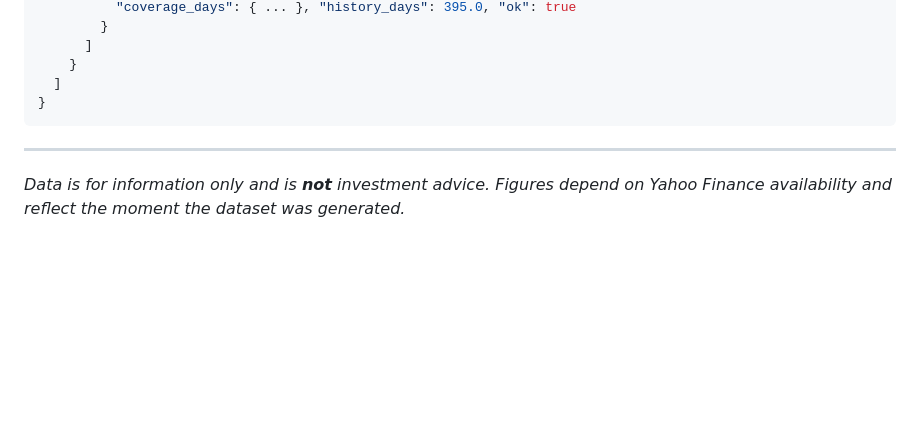
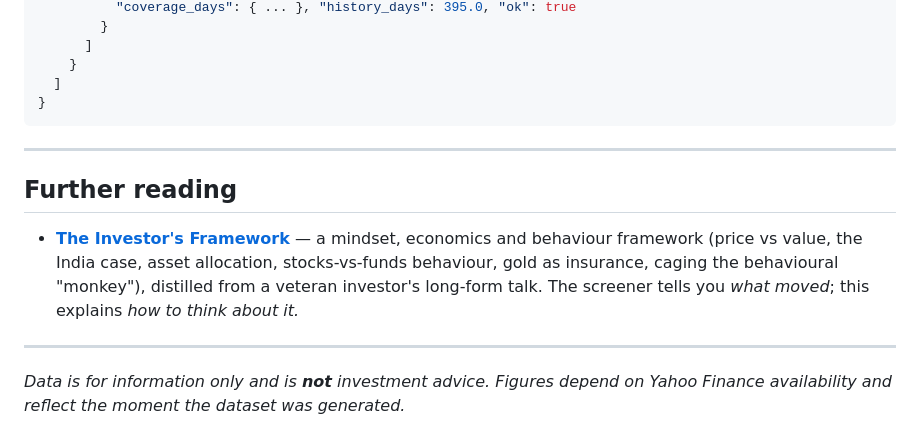
Before and after one commit to raghuvanshamohit-art/Mohit, a Markdown page: README.md, the part around the change. Rendered like a GitHub page; blank space fills up the shorter version.

```diff
--- a/README.md
+++ b/README.md
@@ -206,5 +206,15 @@ Mohit/
 
 ---
 
+## Further reading
+
+- [**The Investor's Framework**](docs/investment-framework.md) — a mindset,
+  economics and behaviour framework (price vs value, the India case, asset
+  allocation, stocks-vs-funds behaviour, gold as insurance, caging the
+  behavioural "monkey"), distilled from a veteran investor's long-form talk.
+  The screener tells you *what moved*; this explains *how to think about it.*
+
+---
+
 *Data is for information only and is **not** investment advice. Figures depend on
 Yahoo Finance availability and reflect the moment the dataset was generated.*
```
Also changed, not shown: docs/investment-framework.md (added, +391 -0 lines).
